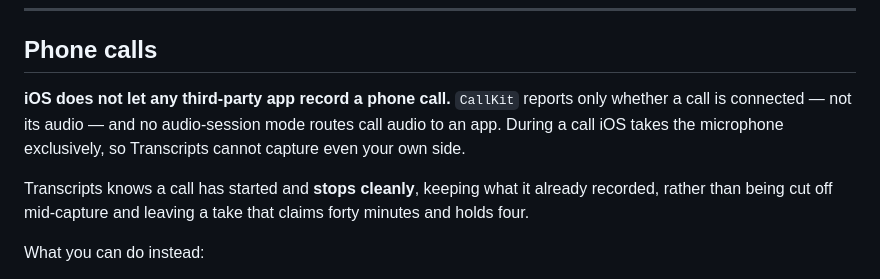
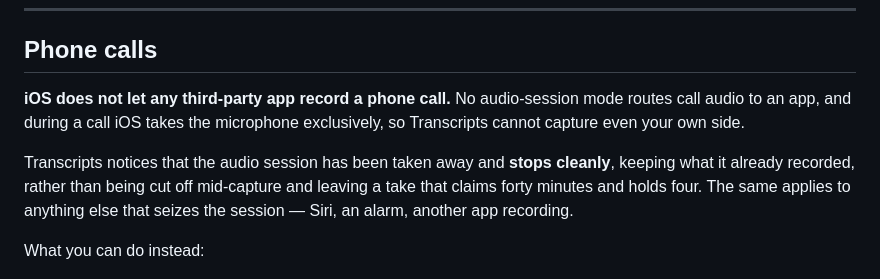
Before and after one commit to doughatcher/transcripts, a Markdown page: docs/guide/recording.md, the part around the change. Drawn GitHub-style.

```diff
--- a/docs/guide/recording.md
+++ b/docs/guide/recording.md
@@ -127,14 +127,15 @@ nowhere is worse than filing what was captured.
 
 ## Phone calls
 
-**iOS does not let any third-party app record a phone call.** `CallKit` reports
-only whether a call is connected — not its audio — and no audio-session mode
-routes call audio to an app. During a call iOS takes the microphone
+**iOS does not let any third-party app record a phone call.** No audio-session
+mode routes call audio to an app, and during a call iOS takes the microphone
 exclusively, so Transcripts cannot capture even your own side.
 
-Transcripts knows a call has started and **stops cleanly**, keeping what it
-already recorded, rather than being cut off mid-capture and leaving a take that
-claims forty minutes and holds four.
+Transcripts notices that the audio session has been taken away and **stops
+cleanly**, keeping what it already recorded, rather than being cut off
+mid-capture and leaving a take that claims forty minutes and holds four. The
+same applies to anything else that seizes the session — Siri, an alarm, another
+app recording.
 
 What you can do instead:
 
```
Also changed, not shown: docs/guide/privacy.md (+5 -2 lines).
